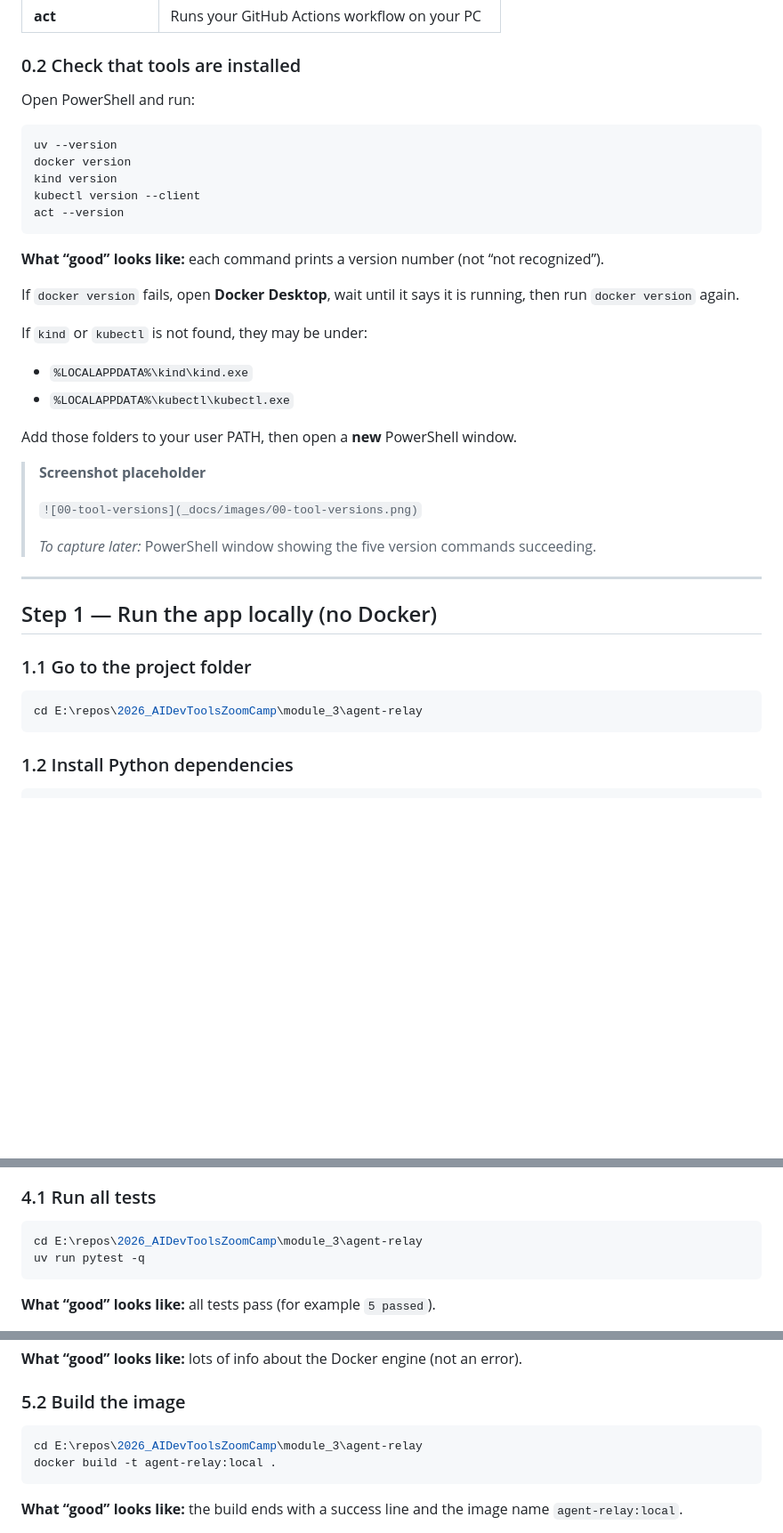
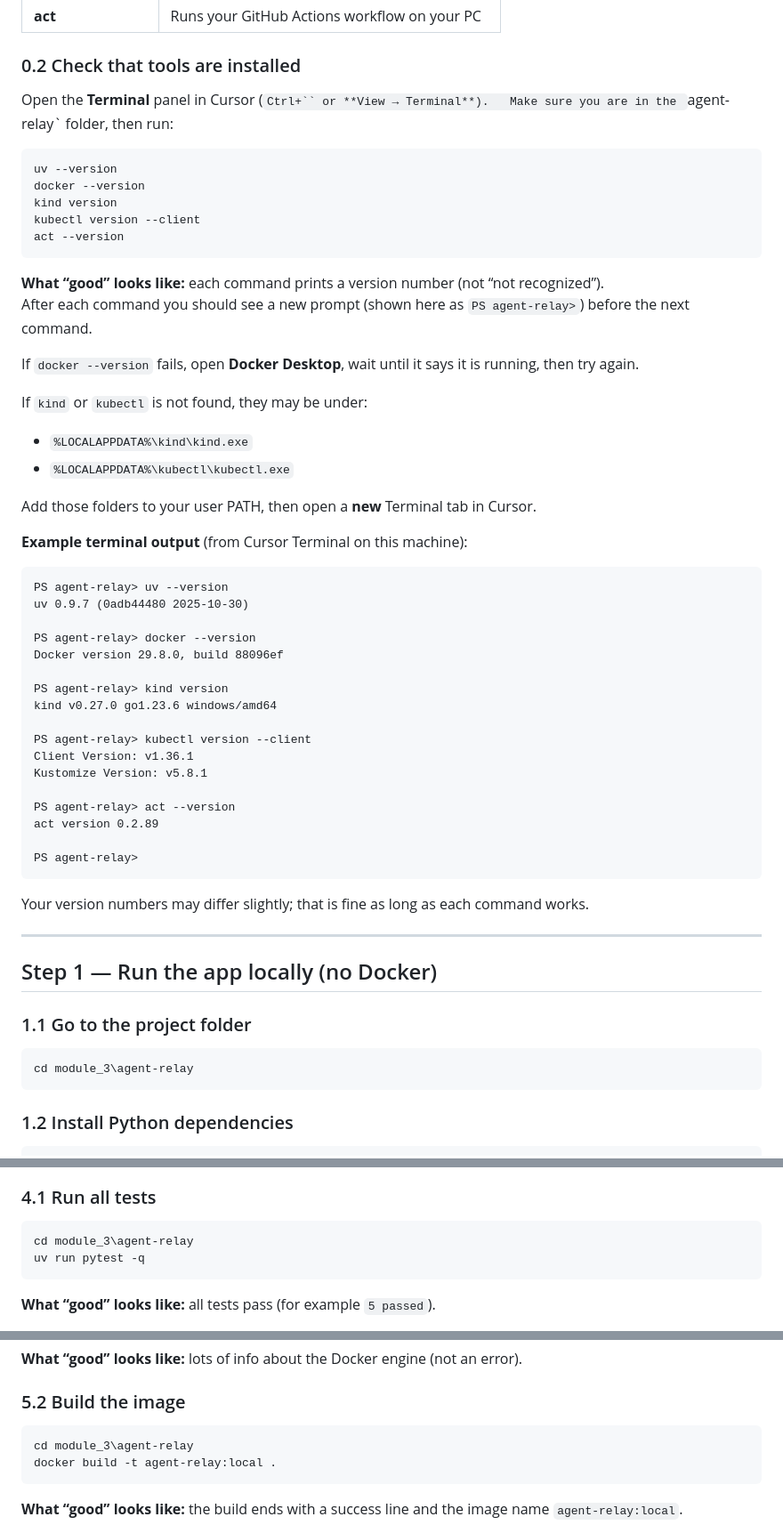
Before and after one commit to asvnphanindra/2026_AIDevToolsZoomCamp, a Markdown page: module_3/USER_GUIDE.md, 3 parts joined by grey strips. Shown at 89% size. Drawn GitHub-style; blank space fills up the shorter version.

````diff
--- a/module_3/USER_GUIDE.md
+++ b/module_3/USER_GUIDE.md
@@ -68,32 +71,52 @@ If two things use port `8000`, your browser may talk to the wrong one.
 
 ### 0.2 Check that tools are installed
 
-Open PowerShell and run:
+Open the **Terminal** panel in Cursor (`Ctrl+`` or **View → Terminal**).
+Make sure you are in the `agent-relay` folder, then run:
 
 ```powershell
 uv --version
-docker version
+docker --version
 kind version
 kubectl version --client
 act --version
 ```
 
 **What “good” looks like:** each command prints a version number (not “not recognized”).
+After each command you should see a new prompt (shown here as `PS agent-relay>`) before the next command.
 
-If `docker version` fails, open **Docker Desktop**, wait until it says it is running, then run `docker version` again.
+If `docker --version` fails, open **Docker Desktop**, wait until it says it is running, then try again.
 
 If `kind` or `kubectl` is not found, they may be under:
 
 - `%LOCALAPPDATA%\kind\kind.exe`
 - `%LOCALAPPDATA%\kubectl\kubectl.exe`
 
-Add those folders to your user PATH, then open a **new** PowerShell window.
+Add those folders to your user PATH, then open a **new** Terminal tab in Cursor.
 
-> **Screenshot placeholder**
->
-> `![00-tool-versions](_docs/images/00-tool-versions.png)`
->
-> *To capture later:* PowerShell window showing the five version commands succeeding.
+**Example terminal output** (from Cursor Terminal on this machine):
+
+```text
+PS agent-relay> uv --version
+uv 0.9.7 (0adb44480 2025-10-30)
+
+PS agent-relay> docker --version
+Docker version 29.8.0, build 88096ef
+
+PS agent-relay> kind version
+kind v0.27.0 go1.23.6 windows/amd64
+
+PS agent-relay> kubectl version --client
+Client Version: v1.36.1
+Kustomize Version: v5.8.1
+
+PS agent-relay> act --version
+act version 0.2.89
+
+PS agent-relay>
+```
+
+Your version numbers may differ slightly; that is fine as long as each command works.
 
 ---
 
@@ -102,7 +125,7 @@ Add those folders to your user PATH, then open a **new** PowerShell window.
 ### 1.1 Go to the project folder
 
 ```powershell
-cd E:\repos\2026_AIDevToolsZoomCamp\module_3\agent-relay
+cd module_3\agent-relay
 ```
 
 ### 1.2 Install Python dependencies
@@ -295,7 +318,7 @@ Keep using the **second** PowerShell window. You can leave the server running; t
 ### 4.1 Run all tests
 
 ```powershell
-cd E:\repos\2026_AIDevToolsZoomCamp\module_3\agent-relay
+cd module_3\agent-relay
 uv run pytest -q
 ```
 
@@ -333,7 +356,7 @@ docker info
 ### 5.2 Build the image
 
 ```powershell
-cd E:\repos\2026_AIDevToolsZoomCamp\module_3\agent-relay
+cd module_3\agent-relay
 docker build -t agent-relay:local .
 ```
 
````
Also changed, not shown: other parts of module_3/USER_GUIDE.md (+38 -35 lines).
